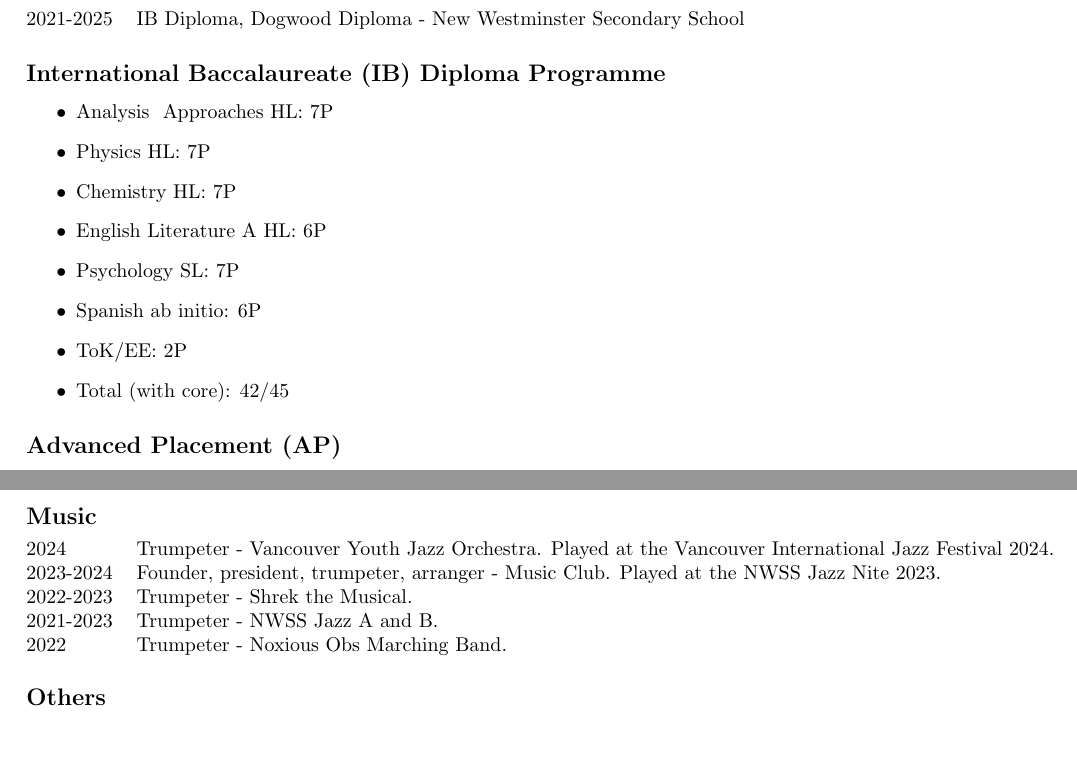
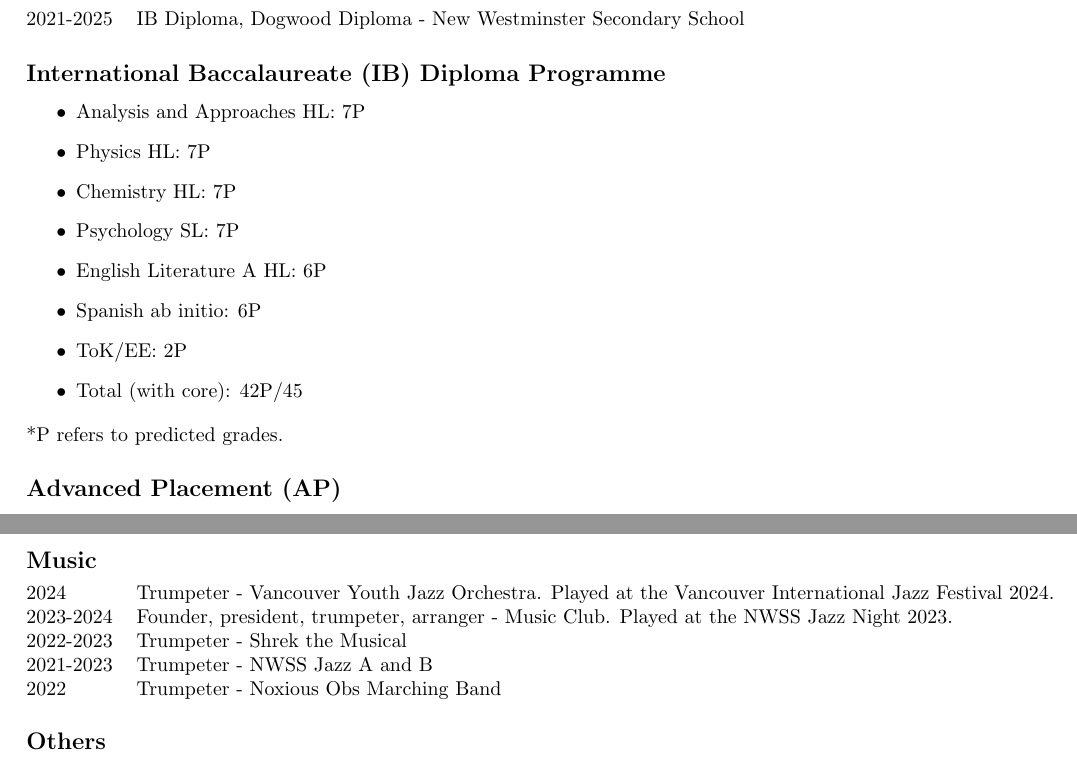
Before and after one commit to leoduan0/cv, a LaTeX CV (resume.tex): two parts of pages 1 and 3 of 3, joined at a grey line, cut so that both start at the same text, the shorter picture padded with empty space. Compiled offline with pdfLaTeX.

Commit message:
Format resume. Correct minor errors

```diff
--- a/resume.tex
+++ b/resume.tex
@@ -33,15 +31,17 @@
 \subsection*{International Baccalaureate (IB) Diploma Programme}
 
 \begin{itemize}
-  \item Analysis & Approaches HL: 7P
+	\item Analysis and Approaches HL: 7P
 	\item Physics HL: 7P
 	\item Chemistry HL: 7P
+	\item Psychology SL: 7P
 	\item English Literature A HL: 6P
-\item Psychology SL: 7P
 	\item Spanish ab initio: 6P
 	\item ToK/EE: 2P
-\item Total (with core): 42/45
+	\item Total (with core): 42P/45
 \end{itemize}
+
+*P refers to predicted grades.
 
 \subsection*{Advanced Placement (AP)}
 
@@ -115,10 +115,10 @@
 
 \begin{tabular}{@{}ll}
 	2024      & Trumpeter - Vancouver Youth Jazz Orchestra. Played at the Vancouver International Jazz Festival 2024. \\
-	2023-2024 & Founder, president, trumpeter, arranger - Music Club. Played at the NWSS Jazz Nite 2023.              \\
-	2022-2023 & Trumpeter - Shrek the Musical.                                                                        \\
-	2021-2023 & Trumpeter - NWSS Jazz A and B.                                                                        \\
-	2022      & Trumpeter - Noxious Obs Marching Band.
+	2023-2024 & Founder, president, trumpeter, arranger - Music Club. Played at the NWSS Jazz Night 2023.             \\
+	2022-2023 & Trumpeter - Shrek the Musical                                                                         \\
+	2021-2023 & Trumpeter - NWSS Jazz A and B                                                                         \\
+	2022      & Trumpeter - Noxious Obs Marching Band
 \end{tabular}
 
 \subsection*{Others}
```
Also changed, not shown: resume.pdf (added), resume.tex (2 more changed lines), 1 other file. Lines whose indentation alone changed are shown as unchanged.
